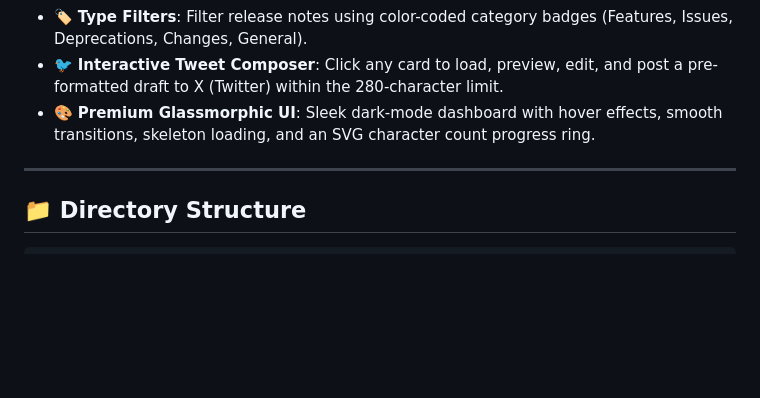
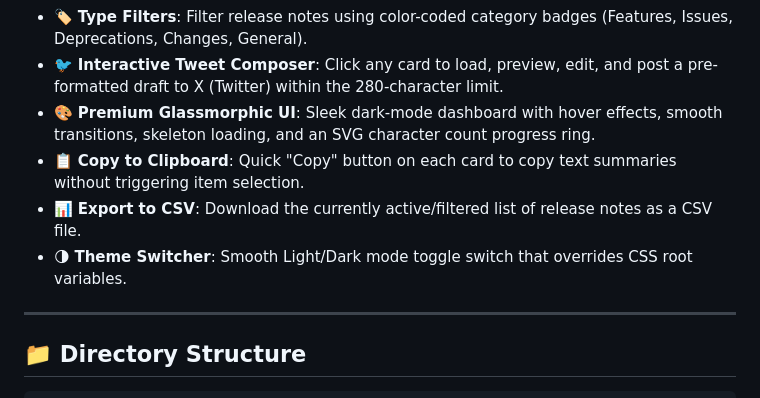
Before and after one commit to Anirudh-S07/Anirudh-S07-event-talks-app, a Markdown page: README.md, the part around the change. GitHub-like rendering; blank space fills up the shorter version.

Commit message:
Update README.md features checklist with new copy, export, and theme switch utilities

```diff
--- a/README.md
+++ b/README.md
@@ -14,6 +14,9 @@ The dashboard enables real-time search, categorization filtering, and one-click
 * 🏷️ **Type Filters**: Filter release notes using color-coded category badges (Features, Issues, Deprecations, Changes, General).
 * 🐦 **Interactive Tweet Composer**: Click any card to load, preview, edit, and post a pre-formatted draft to X (Twitter) within the 280-character limit.
 * 🎨 **Premium Glassmorphic UI**: Sleek dark-mode dashboard with hover effects, smooth transitions, skeleton loading, and an SVG character count progress ring.
+* 📋 **Copy to Clipboard**: Quick "Copy" button on each card to copy text summaries without triggering item selection.
+* 📊 **Export to CSV**: Download the currently active/filtered list of release notes as a CSV file.
+* 🌗 **Theme Switcher**: Smooth Light/Dark mode toggle switch that overrides CSS root variables.
 
 ---
 
```
